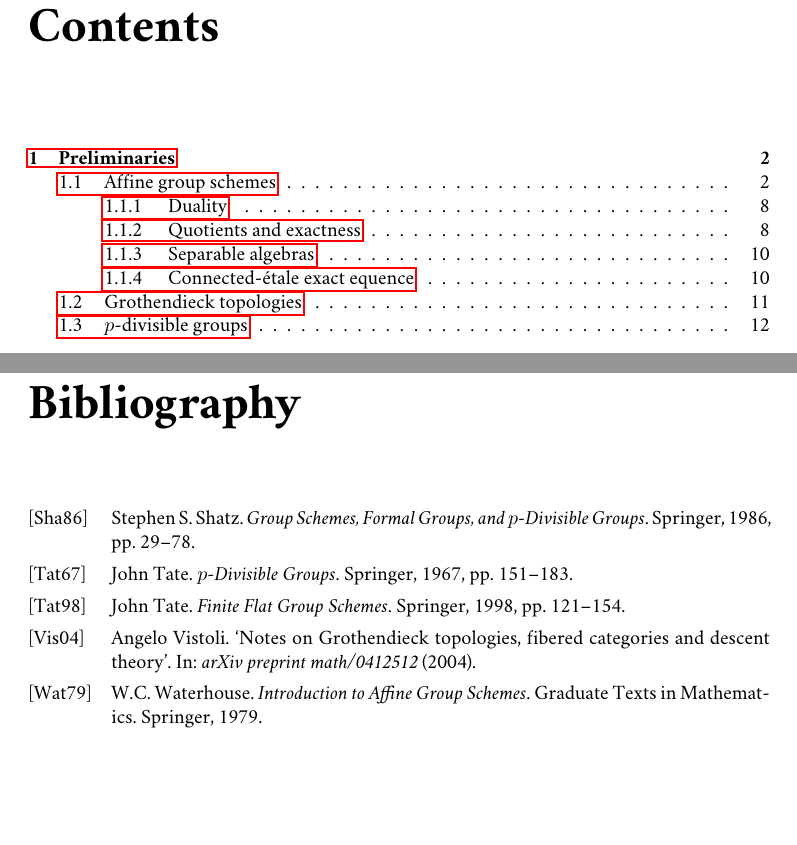
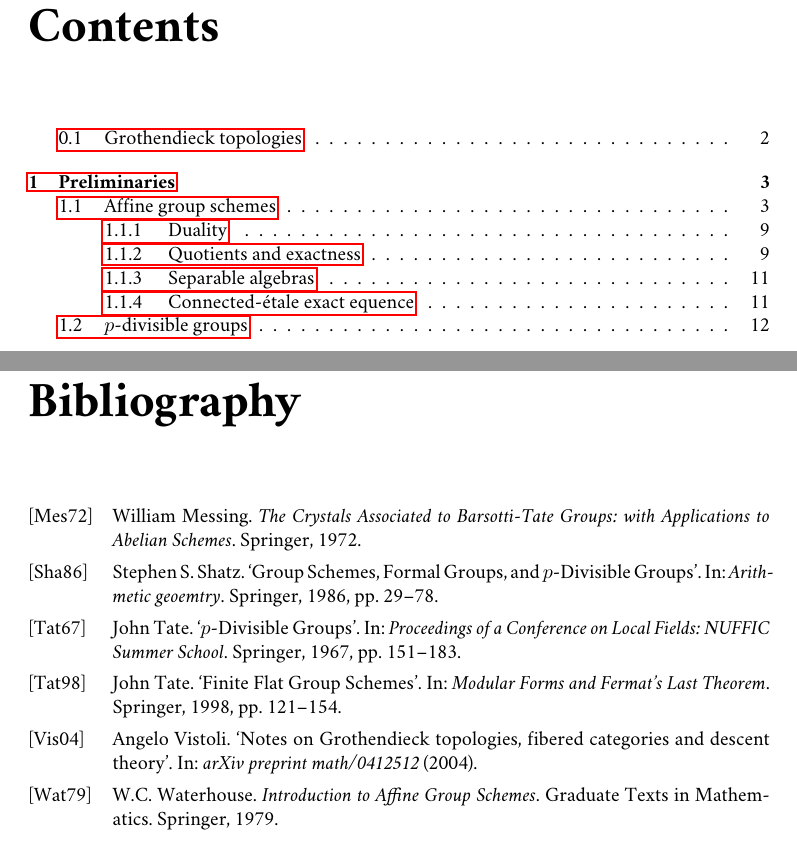
Before and after one commit to andreapanontin/MastersThesis, a LaTeX thesis (Main.tex, which reads Bibliography.bib): two parts of pages 2 and 15 of 15, joined at a grey line, cut so that both start at the same text, the shorter picture padded with empty space. Compiled offline with pdfLaTeX.

Commit message:
Add Messing, fix inproceedings bibliography, change order of sections, other small fixes

```diff
--- a/Bibliography.bib
+++ b/Bibliography.bib
@@ -51,3 +47,12 @@
 	journal={arXiv preprint math/0412512},
 	year={2004}
 }
+
+@book{Messing,
+	title={The Crystals Associated to Barsotti-Tate Groups: with Applications to Abelian Schemes},
+	author={William Messing},
+	isbn={978-3-540-05840-3},
+	year={1972},
+	publisher={Springer},
+	seried={Lecture Notes in Mathematics}
+}
--- a/Main.tex
+++ b/Main.tex
@@ -131,8 +131,8 @@ eprint=false
 
 %\subfile{Chapters/Abstract}
 
-\subfile{Chapters/1-GroupSchemes}
-\subfile{Chapters/2-GrothendieckTopologies}
+\subfile{Chapters/1-GrothendieckTopologies}
+\subfile{Chapters/2-GroupSchemes}
 \subfile{Chapters/3-pDivisibleGroups}
 
 \nocite{*}
```
Also changed, not shown: Chapters/1-GrothendieckTopologies.tex (renamed from Chapters/2-GrothendieckTopologies.tex), Chapters/2-GroupSchemes.tex (renamed from Chapters/1-GroupSchemes.tex), Bibliography.bib (10 more changed lines). Lines whose indentation alone changed are shown as unchanged.
